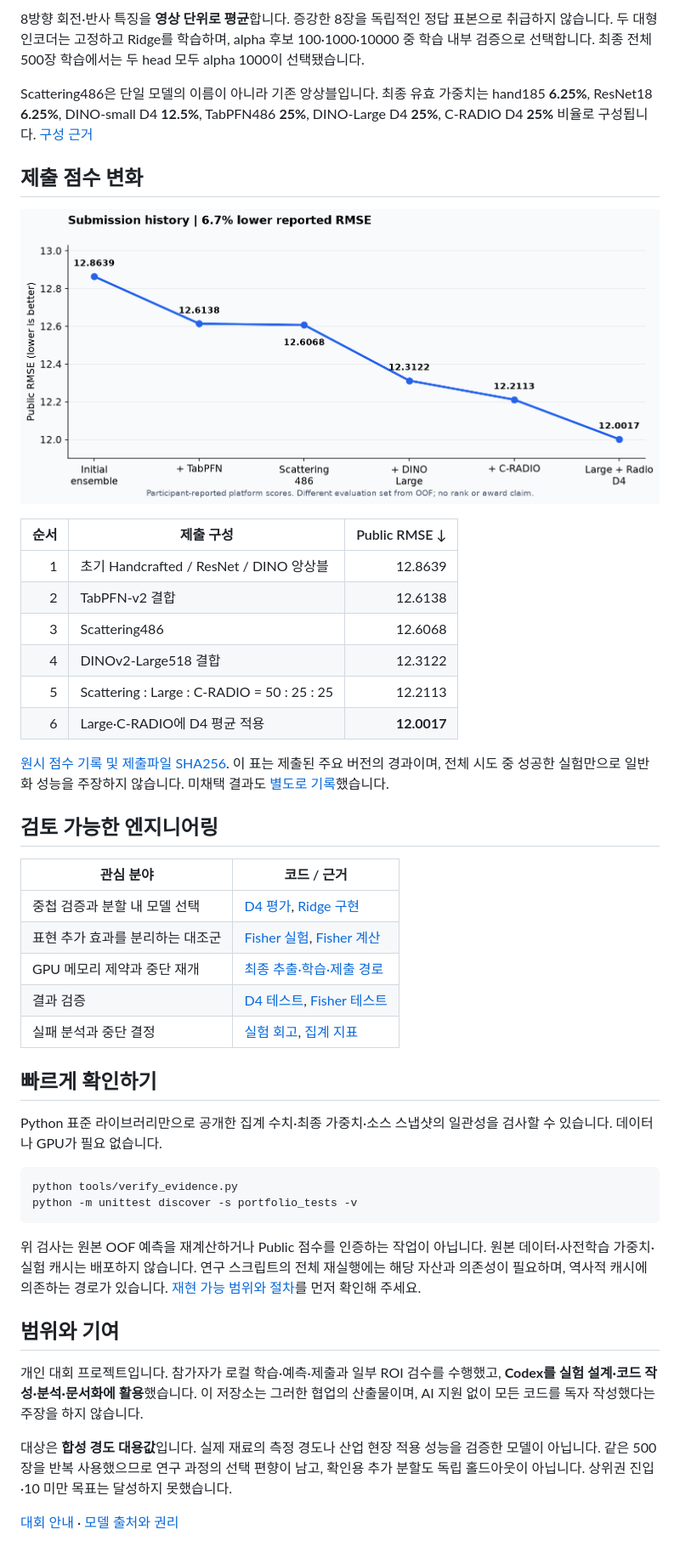
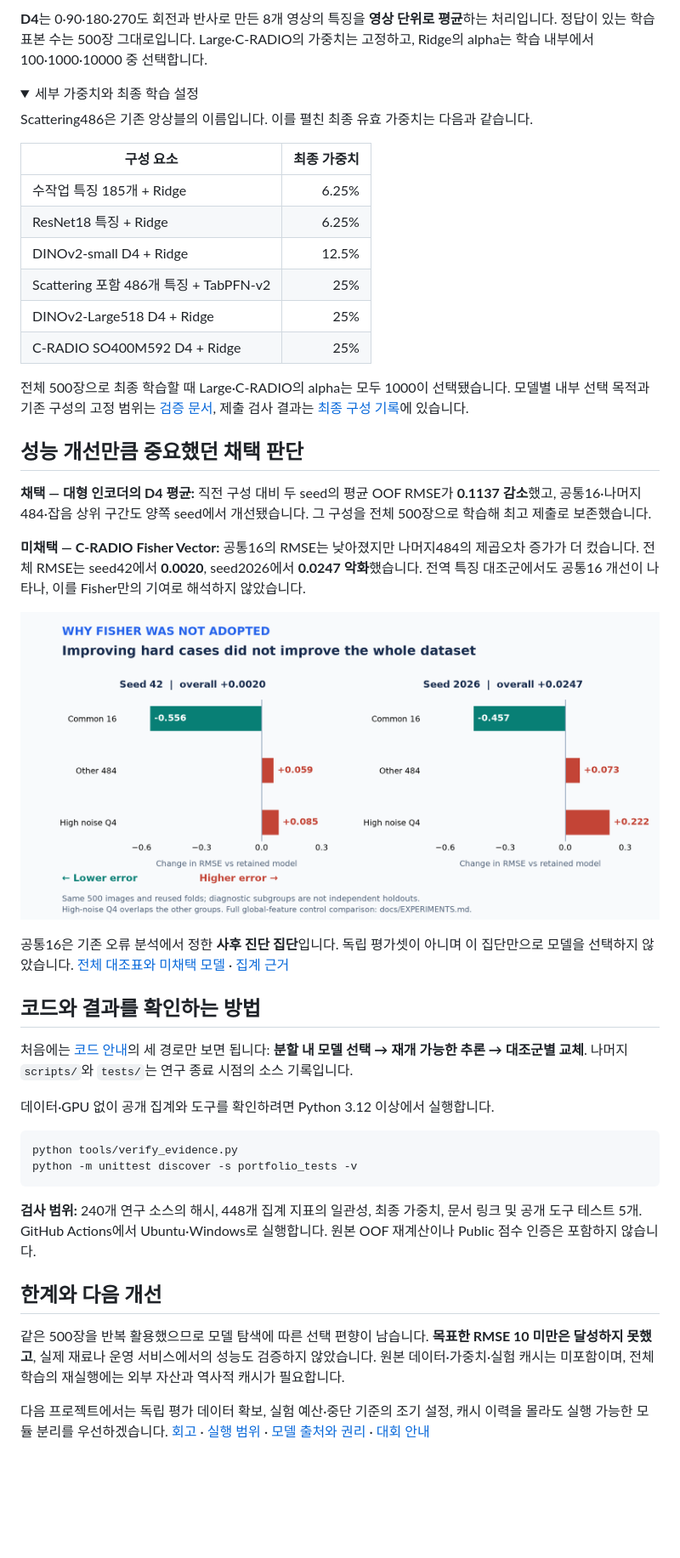
Before and after one commit to juuu-sung/microstructure-property-prediction, a Markdown page: README.md, the part around one of its changes. Shown at 85% size. GitHub-like rendering; pictures changed too: docs/assets/fisher-tradeoff.png, docs/assets/submission-history.png; folded sections open; blank space fills up the shorter version.

Commit message:
Present ML engineering decisions with visual evidence and a guided code tour

````diff
--- a/README.md
+++ b/README.md
@@ -40,48 +37,49 @@ flowchart LR
 
-8방향 회전·반사 특징을 **영상 단위로 평균**합니다. 증강한 8장을 독립적인 정답 표본으로 취급하지 않습니다. 두 대형 인코더는 고정하고 Ridge를 학습하며, alpha 후보 100·1000·10000 중 학습 내부 검증으로 선택합니다. 최종 전체 500장 학습에서는 두 head 모두 alpha 1000이 선택됐습니다.
+**D4**는 0·90·180·270도 회전과 반사로 만든 8개 영상의 특징을 **영상 단위로 평균**하는 처리입니다. 정답이 있는 학습 표본 수는 500장 그대로입니다. Large·C-RADIO의 가중치는 고정하고, Ridge의 alpha는 학습 내부에서 100·1000·10000 중 선택합니다.
 
-Scattering486은 단일 모델의 이름이 아니라 기존 앙상블입니다. 최종 유효 가중치는 hand185 **6.25%**, ResNet18 **6.25%**, DINO-small D4 **12.5%**, TabPFN486 **25%**, DINO-Large D4 **25%**, C-RADIO D4 **25%** 비율로 구성됩니다. [구성 근거](evidence/final_model.json)
+<details>
+<summary>세부 가중치와 최종 학습 설정</summary>
 
-## 제출 점수 변화
+Scattering486은 기존 앙상블의 이름입니다. 이를 펼친 최종 유효 가중치는 다음과 같습니다.
 
-![주요 제출 버전의 Public RMSE 변화](docs/assets/submission-history.png)
+| 구성 요소 | 최종 가중치 |
+|---|---:|
+| 수작업 특징 185개 + Ridge | 6.25% |
+| ResNet18 특징 + Ridge | 6.25% |
+| DINOv2-small D4 + Ridge | 12.5% |
+| Scattering 포함 486개 특징 + TabPFN-v2 | 25% |
+| DINOv2-Large518 D4 + Ridge | 25% |
+| C-RADIO SO400M592 D4 + Ridge | 25% |
 
-| 순서 | 제출 구성 | Public RMSE ↓ |
-|---:|---|---:|
-| 1 | 초기 Handcrafted / ResNet / DINO 앙상블 | 12.8639 |
-| 2 | TabPFN-v2 결합 | 12.6138 |
-| 3 | Scattering486 | 12.6068 |
-| 4 | DINOv2-Large518 결합 | 12.3122 |
-| 5 | Scattering : Large : C-RADIO = 50 : 25 : 25 | 12.2113 |
-| 6 | Large·C-RADIO에 D4 평균 적용 | **12.0017** |
+전체 500장으로 최종 학습할 때 Large·C-RADIO의 alpha는 모두 1000이 선택됐습니다. 모델별 내부 선택 목적과 기존 구성의 고정 범위는 [검증 문서](docs/VALIDATION.md), 제출 검사 결과는 [최종 구성 기록](evidence/final_model.json)에 있습니다.
 
-[원시 점수 기록 및 제출파일 SHA256](evidence/public_scores.json). 이 표는 제출된 주요 버전의 경과이며, 전체 시도 중 성공한 실험만으로 일반화 성능을 주장하지 않습니다. 미채택 결과도 [별도로 기록](docs/EXPERIMENTS.md)했습니다.
+</details>
 
-## 검토 가능한 엔지니어링
+## 성능 개선만큼 중요했던 채택 판단
 
-| 관심 분야 | 코드 / 근거 |
-|---|---|
-| 중첩 검증과 분할 내 모델 선택 | [D4 평가](scripts/large_radio_d4_experiment.py), [Ridge 구현](scripts/dinov2_factorial_engine.py) |
-| 표현 추가 효과를 분리하는 대조군 | [Fisher 실험](scripts/cradio_fisher_experiment.py), [Fisher 계산](scripts/cradio_fisher_engine.py) |
-| GPU 메모리 제약과 중단 재개 | [최종 추출·학습·제출 경로](scripts/final_large_radio_d4_submission.py) |
-| 결과 검증 | [D4 테스트](tests/test_large_radio_d4.py), [Fisher 테스트](tests/test_cradio_fisher.py) |
-| 실패 분석과 중단 결정 | [실험 회고](docs/RETROSPECTIVE.md), [집계 지표](evidence/oof_metrics.json) |
+**채택 — 대형 인코더의 D4 평균:** 직전 구성 대비 두 seed의 평균 OOF RMSE가 **0.1137 감소**했고, 공통16·나머지484·잡음 상위 구간도 양쪽 seed에서 개선됐습니다. 그 구성을 전체 500장으로 학습해 최고 제출로 보존했습니다.
 
-## 빠르게 확인하기
+**미채택 — C-RADIO Fisher Vector:** 공통16의 RMSE는 낮아졌지만 나머지484의 제곱오차 증가가 더 컸습니다. 전체 RMSE는 seed42에서 **0.0020**, seed2026에서 **0.0247 악화**했습니다. 전역 특징 대조군에서도 공통16 개선이 나타나, 이를 Fisher만의 기여로 해석하지 않았습니다.
 
-Python 표준 라이브러리만으로 공개한 집계 수치·최종 가중치·소스 스냅샷의 일관성을 검사할 수 있습니다. 데이터나 GPU가 필요 없습니다.
+![Fisher 대조: 공통16의 RMSE는 감소했지만 나머지484와 잡음 상위 구간은 악화](docs/assets/fisher-tradeoff.png)
+
+공통16은 기존 오류 분석에서 정한 **사후 진단 집단**입니다. 독립 평가셋이 아니며 이 집단만으로 모델을 선택하지 않았습니다. [전체 대조표와 미채택 모델](docs/EXPERIMENTS.md) · [집계 근거](evidence/oof_metrics.json)
+
+## 코드와 결과를 확인하는 방법
+
+처음에는 [코드 안내](docs/CODE_TOUR.md)의 세 경로만 보면 됩니다: **분할 내 모델 선택 → 재개 가능한 추론 → 대조군별 교체**. 나머지 `scripts/`와 `tests/`는 연구 종료 시점의 소스 기록입니다.
+
+데이터·GPU 없이 공개 집계와 도구를 확인하려면 Python 3.12 이상에서 실행합니다.
 
 ```bash
 python tools/verify_evidence.py
 python -m unittest discover -s portfolio_tests -v
 ```
 
-위 검사는 원본 OOF 예측을 재계산하거나 Public 점수를 인증하는 작업이 아닙니다. 원본 데이터·사전학습 가중치·실험 캐시는 배포하지 않습니다. 연구 스크립트의 전체 재실행에는 해당 자산과 의존성이 필요하며, 역사적 캐시에 의존하는 경로가 있습니다. [재현 가능 범위와 절차](docs/REPRODUCIBILITY.md)를 먼저 확인해 주세요.
+**검사 범위:** 240개 연구 소스의 해시, 448개 집계 지표의 일관성, 최종 가중치, 문서 링크 및 공개 도구 테스트 5개. GitHub Actions에서 Ubuntu·Windows로 실행합니다. 원본 OOF 재계산이나 Public 점수 인증은 포함하지 않습니다.
 
-## 범위와 기여
+## 한계와 다음 개선
 
-개인 대회 프로젝트입니다. 참가자가 로컬 학습·예측·제출과 일부 ROI 검수를 수행했고, **Codex를 실험 설계·코드 작성·분석·문서화에 활용**했습니다. 이 저장소는 그러한 협업의 산출물이며, AI 지원 없이 모든 코드를 독자 작성했다는 주장을 하지 않습니다.
+같은 500장을 반복 활용했으므로 모델 탐색에 따른 선택 편향이 남습니다. **목표한 RMSE 10 미만은 달성하지 못했고**, 실제 재료나 운영 서비스에서의 성능도 검증하지 않았습니다. 원본 데이터·가중치·실험 캐시는 미포함이며, 전체 학습의 재실행에는 외부 자산과 역사적 캐시가 필요합니다.
 
-대상은 **합성 경도 대용값**입니다. 실제 재료의 측정 경도나 산업 현장 적용 성능을 검증한 모델이 아닙니다. 같은 500장을 반복 사용했으므로 연구 과정의 선택 편향이 남고, 확인용 추가 분할도 독립 홀드아웃이 아닙니다. 상위권 진입·10 미만 목표는 달성하지 못했습니다.
-
-[대회 안내](https://daker.ai/public/hackathons/synthetic-microstructure-property-prediction-ai) · [모델 출처와 권리](docs/ASSETS.md)
+다음 프로젝트에서는 독립 평가 데이터 확보, 실험 예산·중단 기준의 조기 설정, 캐시 이력을 몰라도 실행 가능한 모듈 분리를 우선하겠습니다. [회고](docs/RETROSPECTIVE.md) · [실행 범위](docs/REPRODUCIBILITY.md) · [모델 출처와 권리](docs/ASSETS.md) · [대회 안내](https://daker.ai/public/hackathons/synthetic-microstructure-property-prediction-ai)
````
Also changed, not shown: other parts of README.md (+23 -26 lines), docs/CASE_STUDY.md (+41 -22 lines), docs/CODE_TOUR.md (added, +59 -0 lines), docs/assets/model-pipeline.png (added), 1 other file.
